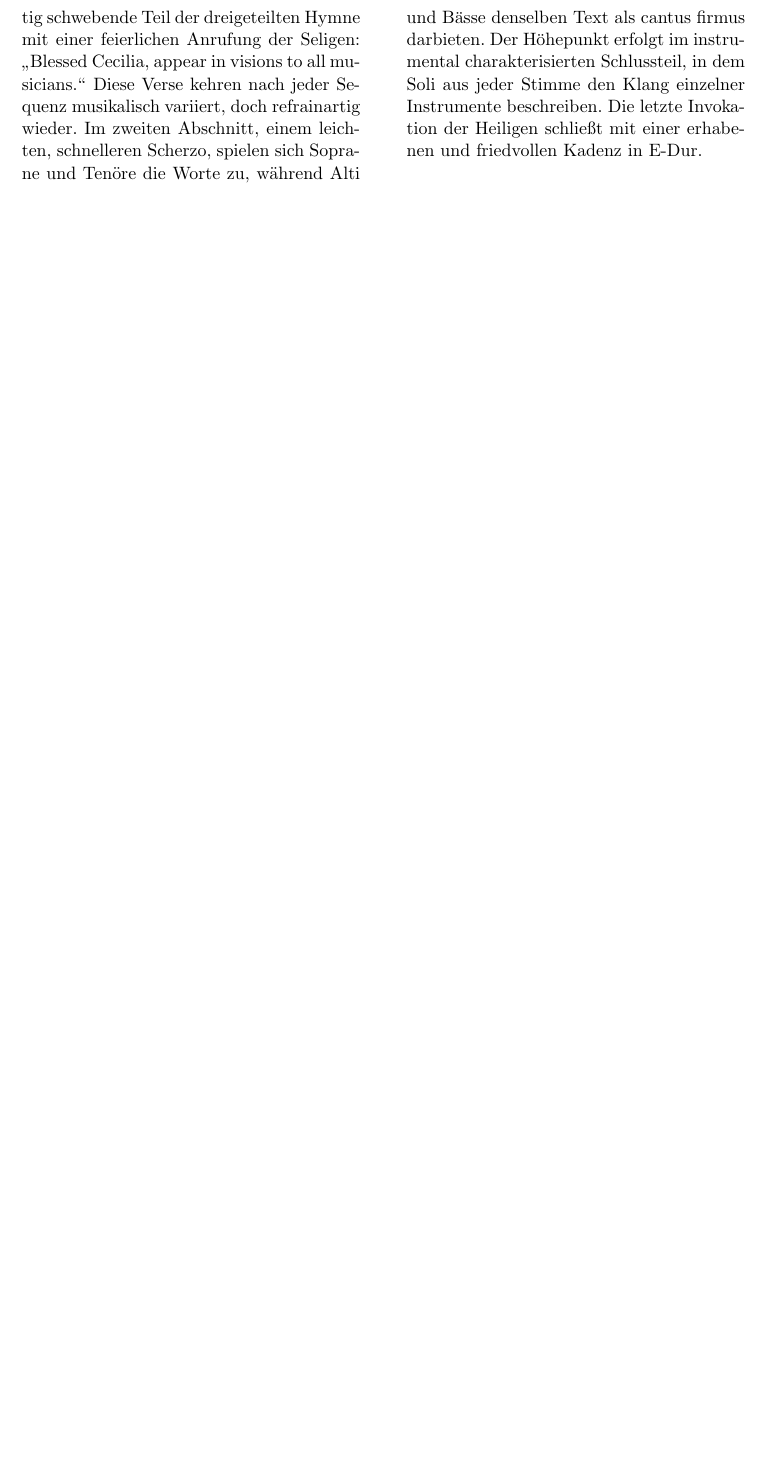
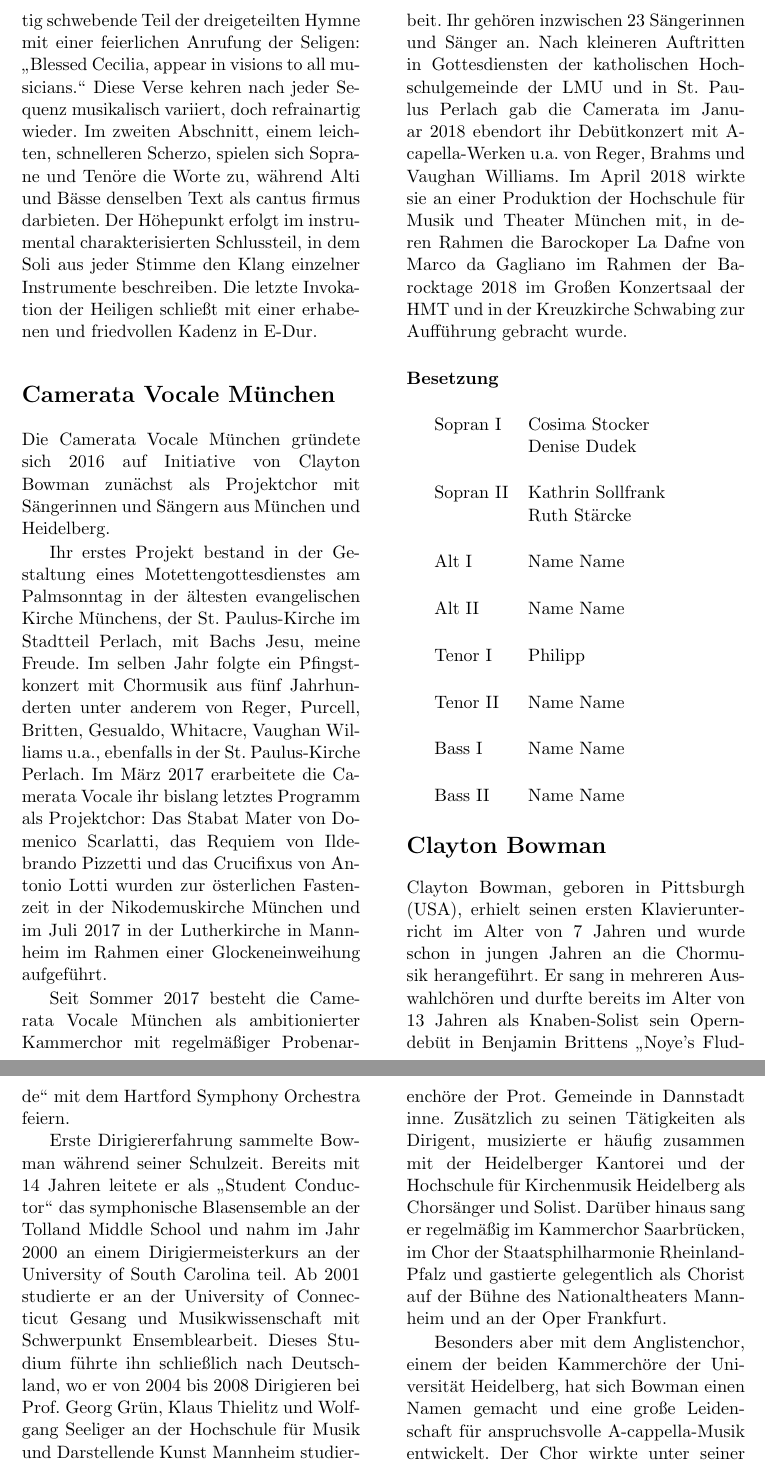
Before and after one commit to bienenstich/camerata-vocale-programm, a LaTeX document (programm.tex): part of page 5 of 5 before the commit and two parts of pages 5 and 6 of 6 after it, the two joined at a grey line, cut so that both start at the same text, the shorter picture padded with empty space. Compiled offline with pdfLaTeX.

Commit message:
Add section about Camerata Vocale + bio Clayton, also: add todos

```diff
--- a/programm.tex
+++ b/programm.tex
@@ -58,5 +58,36 @@
 	Nach einem dreijährigen Aufenthalt in New York kehrte Benjamin Britten im Jahre 1942 in seine Heimat England zurück. Während der Heimreise auf einem schwedischen Frachtschiff komponierte er neben anderen Werken seine "`Hymn to St. Cecilia"'. Zu Ehren der Patronin der Kirchenmusik, der Heiligen Cäcilia von Rom, waren bereits seit dem 17. und 18. Jahrhundert zahlreiche Werke entstanden. Britten führte diese Tradition fort und vertonte einen Text des Schriftstellers W. H. Auden, der sein Wirken zeit seines Lebens nicht nur auf persönlicher, sondern auch auf künstlerischer Ebene stark beeinflusste.
 
 	Ganz in der Tradition vorhergegangener Cäcilien-Loblieder schließt der erste anmutig schwebende Teil der dreigeteilten Hymne mit einer feierlichen Anrufung der Seligen: "`Blessed Cecilia, appear in visions to all musicians."' Diese Verse kehren nach jeder Sequenz musikalisch variiert, doch refrainartig wieder. Im zweiten Abschnitt, einem leichten, schnelleren Scherzo, spielen sich Soprane und Tenöre die Worte zu, während Alti und Bässe denselben Text als cantus firmus darbieten. Der Höhepunkt erfolgt im instrumental charakterisierten Schlussteil, in dem Soli aus jeder Stimme den Klang einzelner Instrumente beschreiben. Die letzte Invokation der Heiligen schließt mit einer erhabenen und friedvollen Kadenz in E-Dur.
+
+	\section*{Camerata Vocale München}
+	Die Camerata Vocale München gründete sich 2016 auf Initiative von Clayton Bowman zunächst als Projektchor mit Sängerinnen und Sängern aus München und Heidelberg.
+
+	Ihr erstes Projekt bestand in der Gestaltung eines Motettengottesdienstes am Palmsonntag in der ältesten evangelischen Kirche Münchens, der St. Paulus-Kirche im Stadtteil Perlach, mit Bachs Jesu, meine Freude. Im selben Jahr folgte ein Pfingstkonzert mit Chormusik aus fünf Jahrhunderten unter anderem von Reger, Purcell, Britten, Gesualdo, Whitacre, Vaughan Williams u.a., ebenfalls in der St. Paulus-Kirche Perlach. Im März 2017 erarbeitete die Camerata Vocale ihr bislang letztes Programm als Projektchor: Das Stabat Mater von Domenico Scarlatti, das Requiem von Ildebrando Pizzetti und das Crucifixus von Antonio Lotti wurden zur österlichen Fastenzeit in der Nikodemuskirche München und im Juli 2017 in der Lutherkirche in Mannheim im Rahmen einer Glockeneinweihung aufgeführt.
+
+	Seit Sommer 2017 besteht die Camerata Vocale München als ambitionierter Kammerchor mit regelmäßiger Probenarbeit. Ihr gehören inzwischen 23 Sängerinnen und Sänger an. Nach kleineren Auftritten in Gottesdiensten der katholischen Hochschulgemeinde der LMU und in St. Paulus Perlach gab die Camerata im Januar 2018 ebendort ihr Debütkonzert mit A-capella-Werken u.a. von Reger, Brahms und Vaughan Williams. Im April 2018 wirkte sie an einer Produktion der Hochschule für Musik und Theater München mit, in deren Rahmen die Barockoper La Dafne von Marco da Gagliano im Rahmen der Barocktage 2018 im Großen Konzertsaal der HMT und in der Kreuzkirche Schwabing zur Aufführung gebracht wurde.
+
+	\paragraph{Besetzung \newline}
+	\begin{tabularx}\textwidth {lX}
+	Sopran I & Cosima Stocker \newline Denise Dudek \\
+	Sopran II & Kathrin Sollfrank \newline Ruth Stärcke \\
+	Alt I & Name Name \\
+	Alt II & Name Name \\
+	Tenor I & Philipp \\
+	Tenor II & Name Name \\
+	Bass I & Name Name \\
+	Bass II & Name Name
+	\end{tabularx}
+
+	\section*{Clayton Bowman}
+	Clayton Bowman, geboren in Pittsburgh (USA), erhielt seinen ersten Klavierunterricht im Alter von 7 Jahren und wurde schon in jungen Jahren an die Chormusik herangeführt. Er sang in mehreren Auswahlchören und durfte bereits im Alter von 13 Jahren als Knaben-Solist sein Operndebüt in Benjamin Brittens "`Noye's Fludde"' mit dem Hartford Symphony Orchestra feiern.
+
+	Erste Dirigiererfahrung sammelte Bowman während seiner Schulzeit. Bereits mit 14 Jahren leitete er als "`Student Conductor"' das symphonische Blasensemble an der Tolland Middle School und nahm im Jahr 2000 an einem Dirigiermeisterkurs an der University of South Carolina teil. Ab 2001 studierte er an der University of Connecticut Gesang und Musikwissenschaft mit Schwerpunkt Ensemblearbeit. Dieses Studium führte ihn schließlich nach Deutschland, wo er von 2004 bis 2008 Dirigieren bei Prof. Georg Grün, Klaus Thielitz und Wolfgang Seeliger an der Hochschule für Musik und Darstellende Kunst Mannheim studierte. Parallel dazu war Bowman lange Zeit Sänger und Dirigent zahlreicher Ensembles der Rhein-Neckar-Region.
+
+	Als musikalischer Assistent beim Konzert Darmstadt und stellvertretender Dirigent des Universitätsorchesters Mannheim sammelte der junge Dirigent Erfahrung mit der Einstudierung großer Werke, wie beispielsweise Johann Sebastian Bachs "`Matthäuspassion"' und hatte zeitgleich die Leitung des Kammerchors Altrip, des Prot. Kirchenchors Mutterstadt und der Frauenchöre der Prot. Gemeinde in Dannstadt inne. Zusätzlich zu seinen Tätigkeiten als Dirigent, musizierte er häufig zusammen mit der Heidelberger Kantorei und der Hochschule für Kirchenmusik Heidelberg als Chorsänger und Solist. Darüber hinaus sang er regelmäßig im Kammerchor Saarbrücken, im Chor der Staatsphilharmonie Rheinland-Pfalz und gastierte gelegentlich als Chorist auf der Bühne des Nationaltheaters Mannheim und an der Oper Frankfurt.
+
+	Besonders aber mit dem Anglistenchor, einem der beiden Kammerchöre der Universität Heidelberg, hat sich Bowman einen Namen gemacht und eine große Leidenschaft für anspruchsvolle A-cappella-Musik entwickelt. Der Chor wirkte unter seiner Leitung vielfach im Ausland und arbeitete mit weltbekannten Chören wie dem Choir of Gonville und dem Caius College Cambridge zusammen.
+
+	Seit 2016 in München, leitet Bowman neben der vom ihm gegründeten Camerata Vocale München auch den Großen Chor des Akademischen Gesangvereins (AGV) und den Chor TonArt Sauerlach-Holzkirchen.
+	\section*{Texte}
 	\end{multicols}
 \end{document}
```
Also changed, not shown: todos.txt (added, +9 -0 lines).
